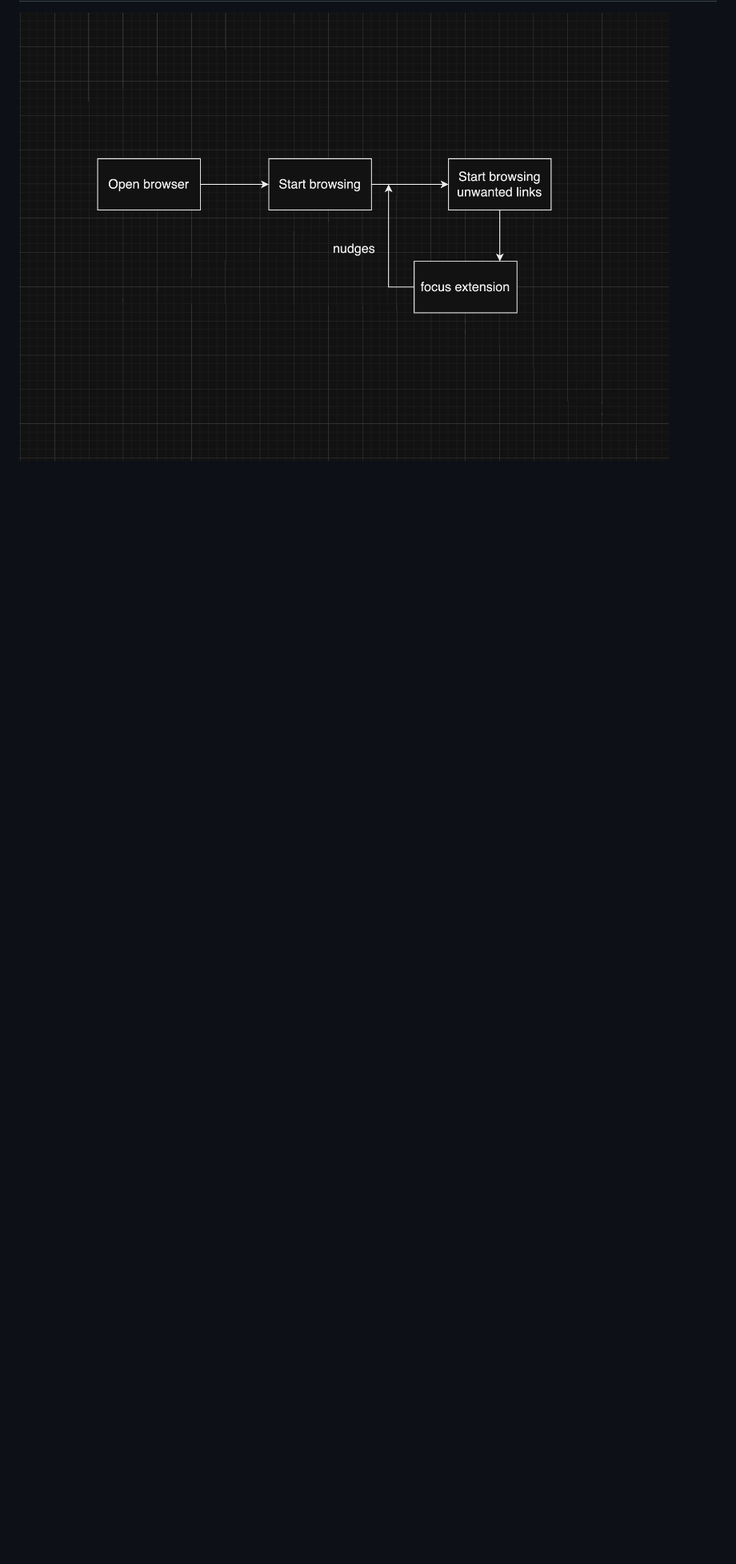
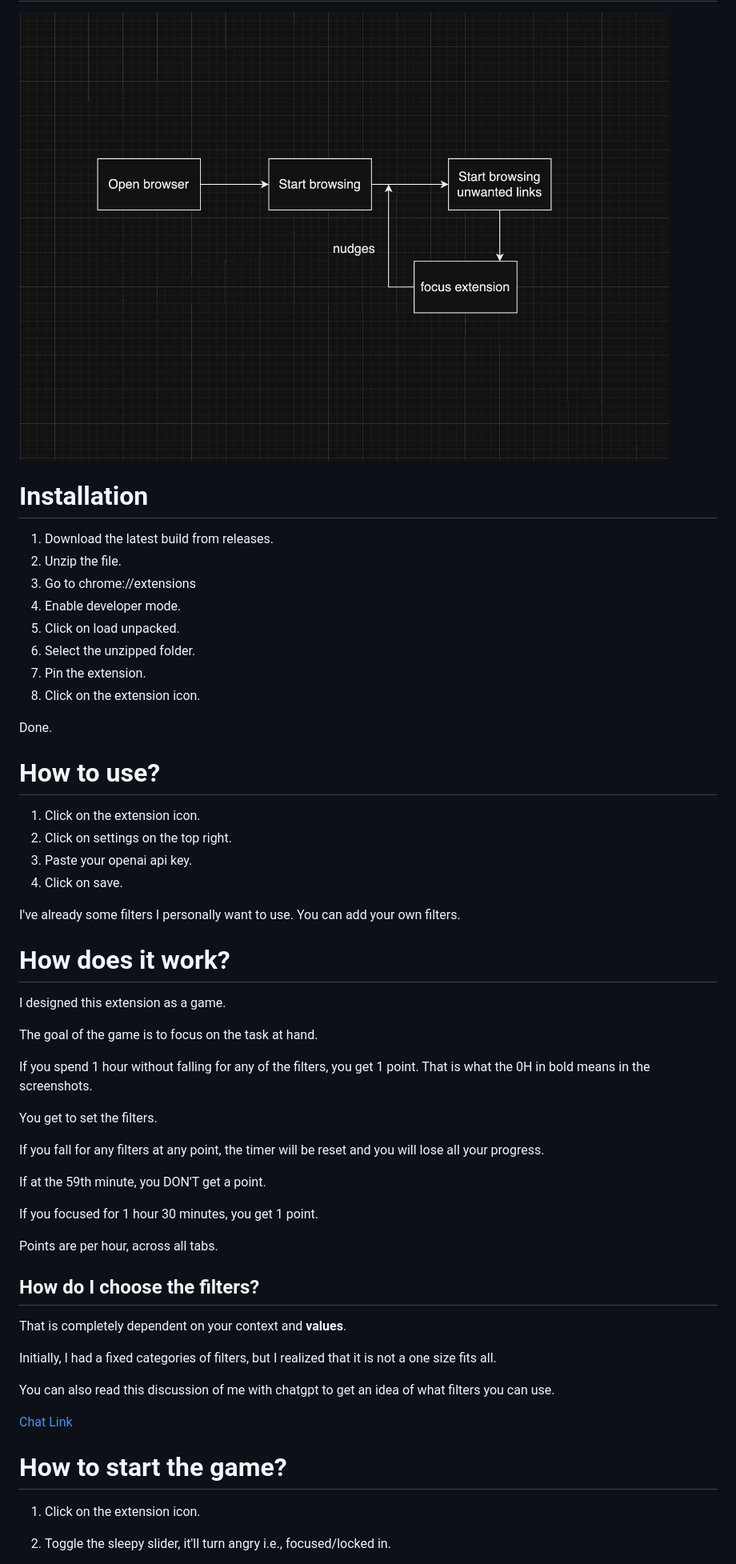
Before and after one commit to nishantrpai/focus, a Markdown page: README.md, the part around the change printed below. Shown: that part at 80% size. Rendered like a GitHub page; blank space fills up the shorter version.

```diff
--- a/README.md
+++ b/README.md
@@ -1,3 +1,60 @@
 # Overview
 
 ![Alt text](public/working.png)
+
+# Installation
+
+1. Download the latest build from releases.
+2. Unzip the file.
+3. Go to chrome://extensions
+4. Enable developer mode.
+5. Click on load unpacked.
+6. Select the unzipped folder.
+7. Pin the extension.
+8. Click on the extension icon.
+
+Done.
+
+# How to use?
+
+1. Click on the extension icon.
+2. Click on settings on the top right.
+3. Paste your openai api key.
+4. Click on save.
+
+I've already some filters I personally want to use. You can add your own filters.
+
+# How does it work?
+
+I designed this extension as a game.
+
+The goal of the game is to focus on the task at hand.
+
+If you spend 1 hour without falling for any of the filters, you get 1 point. That is what the 0H in bold means in the screenshots.
+
+You get to set the filters.
+
+If you fall for any filters at any point, the timer will be reset and you will lose all your progress.
+
+If at the 59th minute, you DON'T get a point.
+
+If you focused for 1 hour 30 minutes, you get 1 point.
+
+Points are per hour, across all tabs.
+
+## How do I choose the filters?
+
+That is completely dependent on your context and **values**.
+
+Initially, I had a fixed categories of filters, but I realized that it is not a one size fits all.
+
+You can also read this discussion of me with chatgpt to get an idea of what filters you can use.
+
+[Chat Link](https://chat.openai.com/share/96567488-fb97-40db-8308-abceaf578f50)
+
+# How to start the game?
+
+1. Click on the extension icon.
+
+2. Toggle the sleepy slider, it'll turn angry i.e., focused/locked in.
+
```
Also changed, not shown: other parts of README.md (+9 -0 lines), screenshots/4.png.
